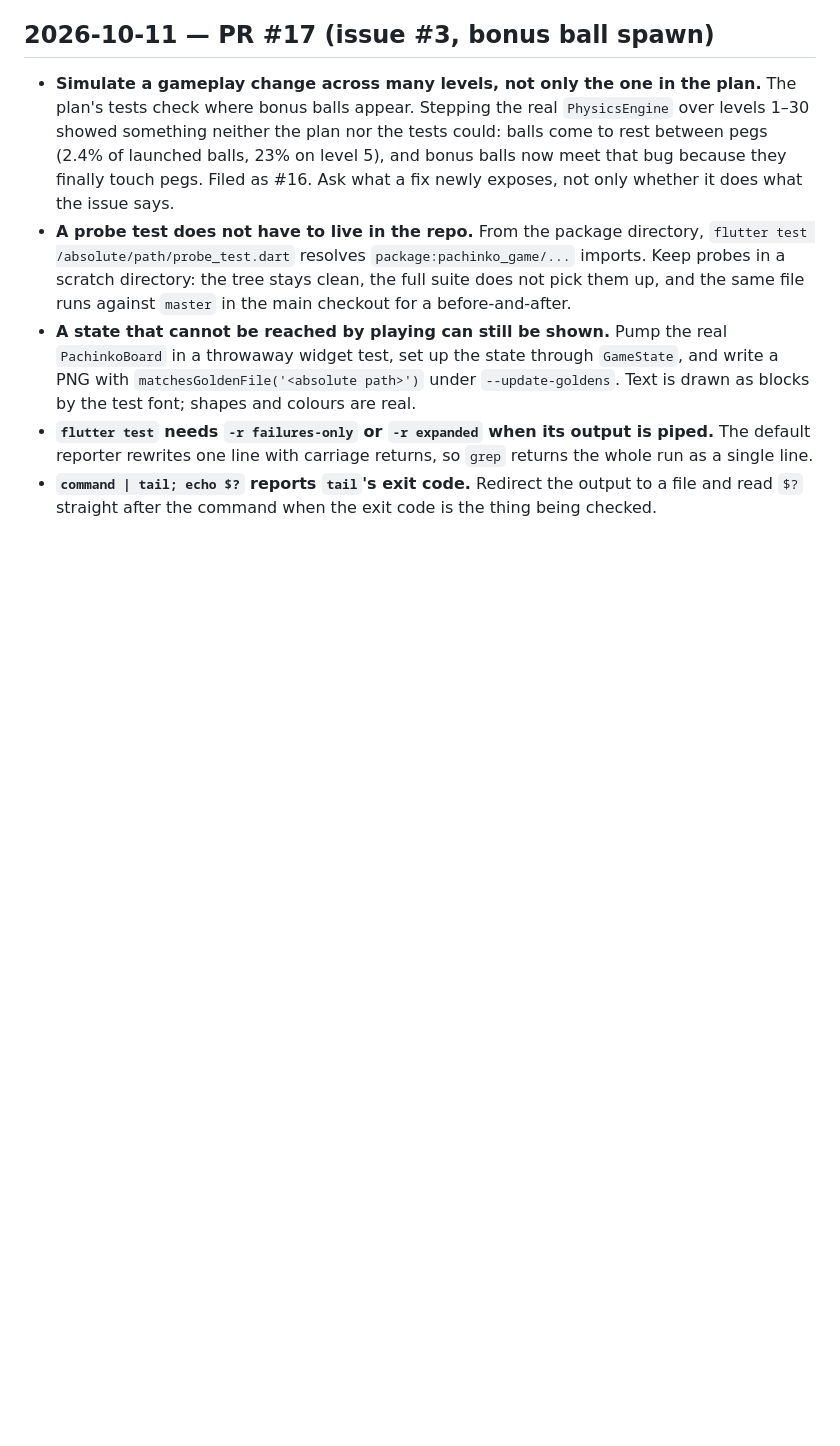
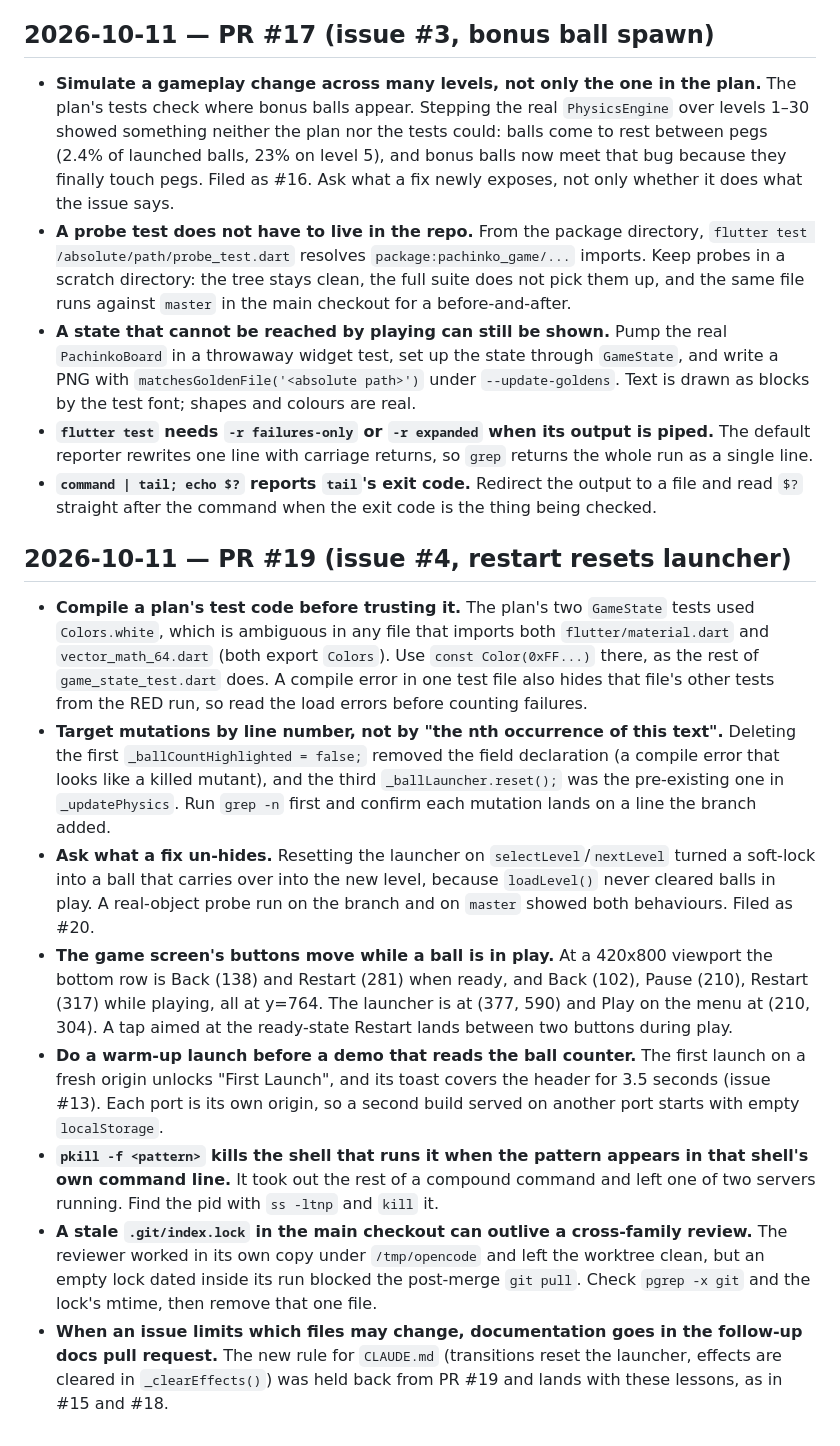
Before and after one commit to frankbria/pachinko, a Markdown page: tasks/lessons.md, the part around the change. Rendered like a GitHub page; blank space fills up the shorter version.

Commit message:
docs: lessons from issue #4 and the game transition rule (#21)
Lessons from the restart fix (PR #19) in tasks/lessons.md, and a Game Transitions entry in CLAUDE.md: every GameManager transition resets the launcher, and transient effects are cleared in GameState._clearEffects().

Claude-Session: https://claude.ai/code/session_01Gt1D2xJNQAaDNDDzqRKKd7

```diff
--- a/tasks/lessons.md
+++ b/tasks/lessons.md
@@ -27,3 +27,14 @@ Patterns learned the hard way on this repo. Add an entry after any correction.
 - **A state that cannot be reached by playing can still be shown.** Pump the real `PachinkoBoard` in a throwaway widget test, set up the state through `GameState`, and write a PNG with `matchesGoldenFile('<absolute path>')` under `--update-goldens`. Text is drawn as blocks by the test font; shapes and colours are real.
 - **`flutter test` needs `-r failures-only` or `-r expanded` when its output is piped.** The default reporter rewrites one line with carriage returns, so `grep` returns the whole run as a single line.
 - **`command | tail; echo $?` reports `tail`'s exit code.** Redirect the output to a file and read `$?` straight after the command when the exit code is the thing being checked.
+
+## 2026-10-11 — PR #19 (issue #4, restart resets launcher)
+
+- **Compile a plan's test code before trusting it.** The plan's two `GameState` tests used `Colors.white`, which is ambiguous in any file that imports both `flutter/material.dart` and `vector_math_64.dart` (both export `Colors`). Use `const Color(0xFF...)` there, as the rest of `game_state_test.dart` does. A compile error in one test file also hides that file's other tests from the RED run, so read the load errors before counting failures.
+- **Target mutations by line number, not by "the nth occurrence of this text".** Deleting the first `_ballCountHighlighted = false;` removed the field declaration (a compile error that looks like a killed mutant), and the third `_ballLauncher.reset();` was the pre-existing one in `_updatePhysics`. Run `grep -n` first and confirm each mutation lands on a line the branch added.
+- **Ask what a fix un-hides.** Resetting the launcher on `selectLevel`/`nextLevel` turned a soft-lock into a ball that carries over into the new level, because `loadLevel()` never cleared balls in play. A real-object probe run on the branch and on `master` showed both behaviours. Filed as #20.
+- **The game screen's buttons move while a ball is in play.** At a 420x800 viewport the bottom row is Back (138) and Restart (281) when ready, and Back (102), Pause (210), Restart (317) while playing, all at y=764. The launcher is at (377, 590) and Play on the menu at (210, 304). A tap aimed at the ready-state Restart lands between two buttons during play.
+- **Do a warm-up launch before a demo that reads the ball counter.** The first launch on a fresh origin unlocks "First Launch", and its toast covers the header for 3.5 seconds (issue #13). Each port is its own origin, so a second build served on another port starts with empty `localStorage`.
+- **`pkill -f <pattern>` kills the shell that runs it when the pattern appears in that shell's own command line.** It took out the rest of a compound command and left one of two servers running. Find the pid with `ss -ltnp` and `kill` it.
+- **A stale `.git/index.lock` in the main checkout can outlive a cross-family review.** The reviewer worked in its own copy under `/tmp/opencode` and left the worktree clean, but an empty lock dated inside its run blocked the post-merge `git pull`. Check `pgrep -x git` and the lock's mtime, then remove that one file.
+- **When an issue limits which files may change, documentation goes in the follow-up docs pull request.** The new rule for `CLAUDE.md` (transitions reset the launcher, effects are cleared in `_clearEffects()`) was held back from PR #19 and lands with these lessons, as in #15 and #18.
```
Also changed, not shown: CLAUDE.md (+1 -0 lines).
